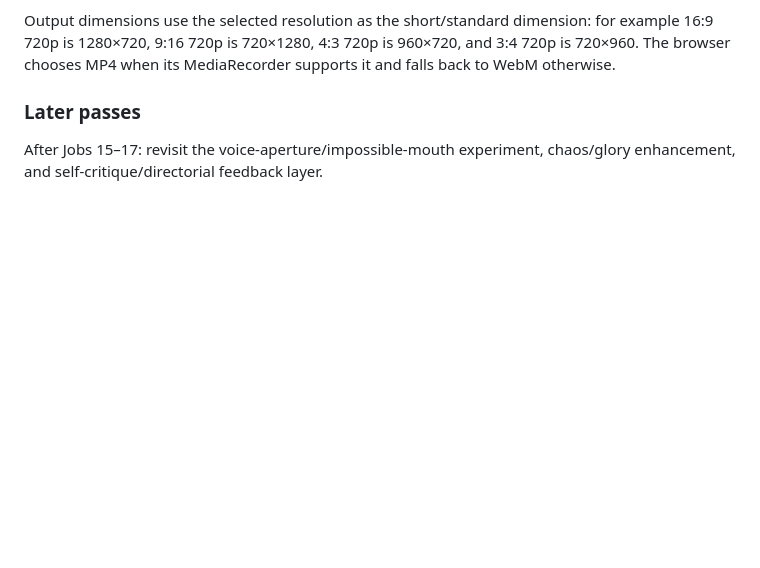
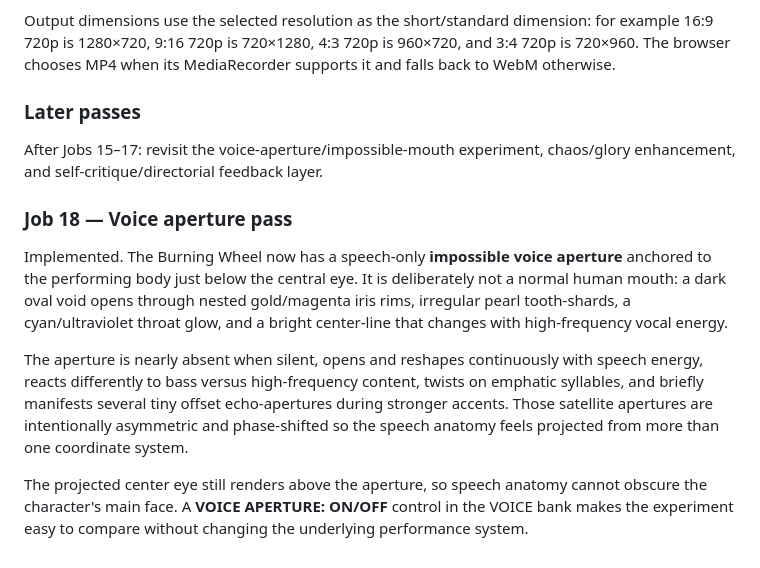
Before and after one commit to merrypranxter/the_burning_wheel, a Markdown page: README.md, the part around the change. GitHub-like rendering; blank space fills up the shorter version.

Commit message:
Job 18: document impossible voice aperture

```diff
--- a/README.md
+++ b/README.md
@@ -268,3 +268,12 @@ Output dimensions use the selected resolution as the short/standard dimension: f
 
 ### Later passes
 After Jobs 15–17: revisit the voice-aperture/impossible-mouth experiment, chaos/glory enhancement, and self-critique/directorial feedback layer.
+
+
+### Job 18 — Voice aperture pass
+
+Implemented. The Burning Wheel now has a speech-only **impossible voice aperture** anchored to the performing body just below the central eye. It is deliberately not a normal human mouth: a dark oval void opens through nested gold/magenta iris rims, irregular pearl tooth-shards, a cyan/ultraviolet throat glow, and a bright center-line that changes with high-frequency vocal energy.
+
+The aperture is nearly absent when silent, opens and reshapes continuously with speech energy, reacts differently to bass versus high-frequency content, twists on emphatic syllables, and briefly manifests several tiny offset echo-apertures during stronger accents. Those satellite apertures are intentionally asymmetric and phase-shifted so the speech anatomy feels projected from more than one coordinate system.
+
+The projected center eye still renders above the aperture, so speech anatomy cannot obscure the character's main face. A **VOICE APERTURE: ON/OFF** control in the VOICE bank makes the experiment easy to compare without changing the underlying performance system.
```
